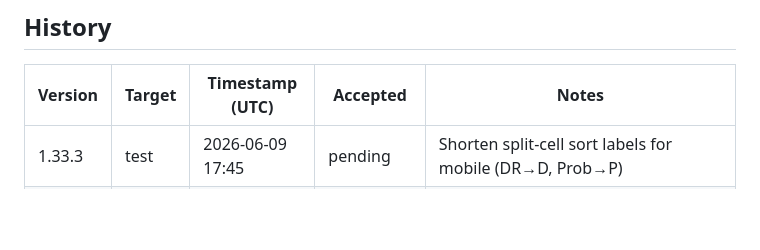
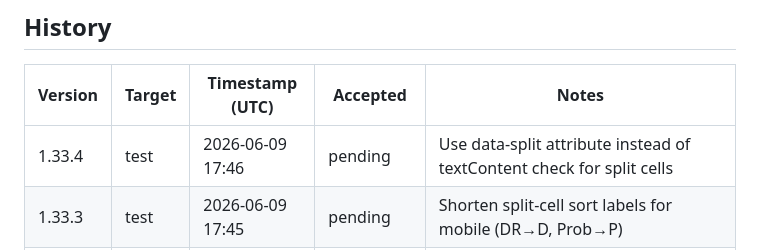
Before and after one commit to pakelly/battletech-sig, a Markdown page: VERSION.md, the part around one of its changes. GitHub-like rendering; blank space fills up the shorter version.

Commit message:
VERSION.md: auto-stamp 1.33.4 test deploy

```diff
--- a/VERSION.md
+++ b/VERSION.md
@@ -11,6 +11,7 @@
 
 | Version | Target | Timestamp (UTC) | Accepted | Notes |
 |---------|--------|-----------------|----------|-------|
+| 1.33.4 | test | 2026-06-09 17:46 | pending | Use data-split attribute instead of textContent check for split cells |
 | 1.33.3 | test | 2026-06-09 17:45 | pending | Shorten split-cell sort labels for mobile (DR→D, Prob→P) |
 | 1.33.2 | test | 2026-06-09 17:39 | pending | Fix: sort indicators persist after re-render in comparison view |
 | 1.33.1 | test | 2026-06-09 17:25 | pending | Split cell 4-state sort cycle: DR desc → Prob desc → DR asc → Prob asc |
```
Also changed, not shown: other parts of VERSION.md (+1 -1 lines).
